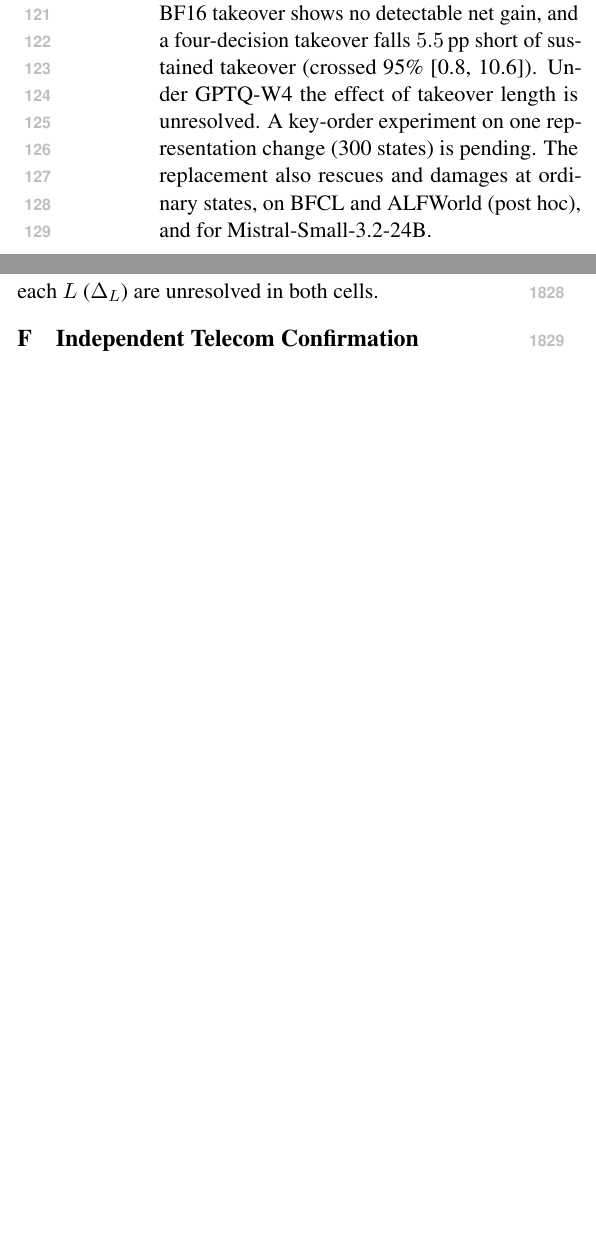
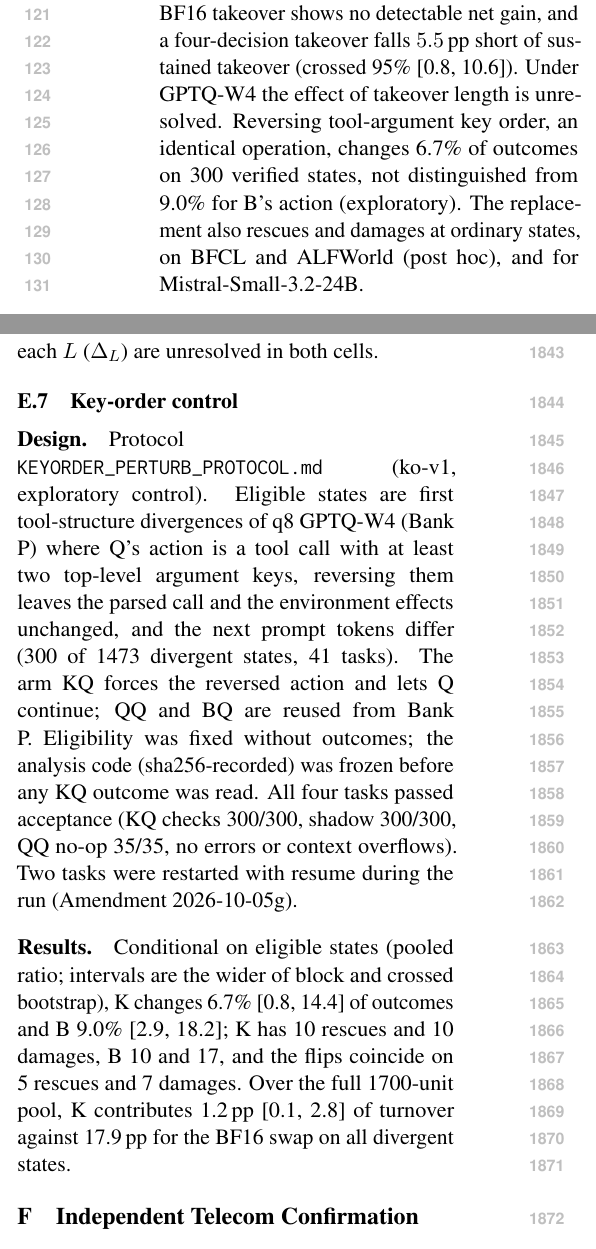
Before and after one commit to W4ng77/cloq, a LaTeX paper (paper/latex/main.tex, which reads paper/latex/sections/appendix_scope.tex, paper/latex/sections/introduction.tex): two parts of the columns of pages 2 and 24 of 27, joined at a grey line, cut so that both start at the same text, the shorter picture padded with empty space. Compiled offline with pdfLaTeX.

Commit message:
paper: key-order result in §7 (scope: 300 verified tool-call states, 41 tasks; no equivalence claimed), intro bullet, app:keyorder; placeholder removed; 8 pp, check_numbers PASS
Co-Authored-By: Claude Opus 5.5 (1M context) <noreply@anthropic.com>

```diff
--- a/paper/latex/sections/appendix_scope.tex
+++ b/paper/latex/sections/appendix_scope.tex
@@ -161,3 +161,8 @@ SpinQuant-W4A4 & $E_{Q,4}{=}1$ & $-1.8$ {[-6.2, +2.7; -5.5, +1.6]} & $+4.2$ {[+1
 }
 \label{tab:takeover}
 \end{table*}
+
+\subsection{Key-order control}
+\label{app:keyorder}
+\paragraph{Design.} Protocol \texttt{KEYORDER\_PERTURB\_PROTOCOL.md} (ko-v1, exploratory control). Eligible states are first tool-structure divergences of q8 GPTQ-W4 (Bank P) where Q's action is a tool call with at least two top-level argument keys, reversing them leaves the parsed call and the environment effects unchanged, and the next prompt tokens differ (300 of 1473 divergent states, 41 tasks). The arm KQ forces the reversed action and lets Q continue; QQ and BQ are reused from Bank P. Eligibility was fixed without outcomes; the analysis code (sha256-recorded) was frozen before any KQ outcome was read. All four tasks passed acceptance (KQ checks 300/300, shadow 300/300, QQ no-op 35/35, no errors or context overflows). Two tasks were restarted with resume during the run (Amendment 2026-10-05g). % src: docs/insights/KEYORDER_PERTURB_PROTOCOL.md; analysis/fork/keyorder/eligibility_v1.md; analysis/fork/out/keyorder_20261005T204349Z.md; derived: 300=72+80+73+75; 35=7+9+11+8
+\paragraph{Results.} Conditional on eligible states (pooled ratio; intervals are the wider of block and crossed bootstrap), K changes 6.7\% [0.8, 14.4] of outcomes and B 9.0\% [2.9, 18.2]; K has 10 rescues and 10 damages, B 10 and 17, and the flips coincide on 5 rescues and 7 damages. Over the full 1700-unit pool, K contributes 1.2\pp{} [0.1, 2.8] of turnover against 17.9\pp{} for the BF16 swap on all divergent states. % src: analysis/fork/out/keyorder_20261005T204349Z.md (table; joint flips); derived: 10=5+5; 17=7+10
--- a/paper/latex/sections/introduction.tex
+++ b/paper/latex/sections/introduction.tex
@@ -14,7 +14,7 @@ A fallback decision therefore needs the value of one specified intervention, mea
 \item \textbf{Outcome sensitivity is not by itself evidence that more bits are needed} (\S\ref{sec:sameprec}). A second checkpoint at the same bit width, at W4 and at W3, produces two-sided flips and continuation dependence at comparable size (equivalence not shown), and on common states BF16's additional action value over a second W4 checkpoint is not resolved. % src: analysis/fork/out/sameprec_20261004T070601Z.md (Amendment A1); analysis/fork/out/commonstate_q8ext_20261003T231159Z.md
 \item \textbf{Current sensitivity signals do not yet select beneficial upgrades} (\S\ref{sec:r4}). Across eleven q8 cells, approximate token KL is strongly associated with action divergence but has not shown reliable predictive power for task consequences or net value (exploratory). A frozen Q-only uncertainty trigger selects more outcome-changing decisions than random selection at two of three escalation rates (held-out blocks of the same tasks). It selects rescues and damages alike. Its net is $+4$, $+2$ and $+5$ outcomes, against $+34$, $+38$ and $+38$ for a hindsight oracle with the same budget. % src: analysis/fork/out/kl_decomp_20261005T000559Z.md; analysis/fork/out/token_mech_20261002T003130Z.md (§3); analysis/fork/out/oracle_trigger_20261002T024423Z.md (§1a)
 \item \textbf{Duration and scope} (\S\ref{sec:scope}). We chose SpinQuant-W4A4 after seeing its sustained-takeover value ($+11.8$\pp{}); results there are exploratory (3 blocks, BF16-sourced states). A one-decision BF16 takeover shows no detectable net gain, and a four-decision takeover falls $5.5$\pp{} short of sustained takeover (crossed 95\% [0.8, 10.6]). Under GPTQ-W4 the effect of takeover length is unresolved. % src: analysis/fork/out/takeover_20261005T1604Z.md (Reading); analysis/fork/out/takeover_20261005T1604Z.json (cells.spinquant_w4a4.primary.all_states_pp)
-A key-order experiment on one representation change (300 states) is pending. The replacement also rescues and damages at ordinary states, on BFCL and ALFWorld (post hoc), and for Mistral-Small-3.2-24B. % src: analysis/fork/keyorder/eligibility_v1.md (TL;DR; Eligible); nocheck: model name
+Reversing tool-argument key order, an identical operation, changes 6.7\% of outcomes on 300 verified states, not distinguished from 9.0\% for B's action (exploratory). The replacement also rescues and damages at ordinary states, on BFCL and ALFWorld (post hoc), and for Mistral-Small-3.2-24B. % src: analysis/fork/keyorder/eligibility_v1.md (TL;DR; Eligible); nocheck: model name
 \end{itemize}
 
 \paragraph{Contributions.} (1)~A same-state protocol with audited exact replay that measures action, continuation and joint replacement separately, counts rescues and damages, and reads them against a same-precision reference and a hindsight oracle. Valuing a step under the continuing policy is standard \citep{setlur2024rewarding}; the decomposition and the references are what we add. (2)~The empirical findings above. % nocheck: list labels (1)-(2)
```
Also changed, not shown: paper/latex/sections/results_r4.tex (+1 -5 lines), paper/latex/main.pdf.
